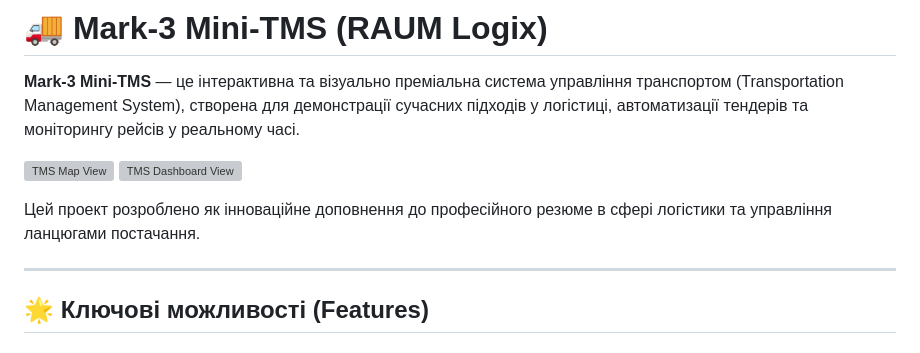
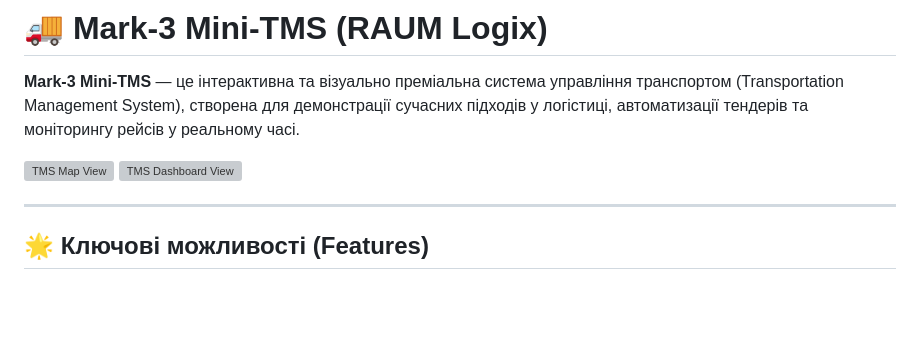
Before and after one commit to Raum369/Mark-3-Mini-TMS, a Markdown page: README.md, the part around the change. Rendered like a GitHub page; blank space fills up the shorter version; grey boxes are pictures that could not be loaded.

Commit message:
Remove project description from README
Removed a project description in Ukrainian.

```diff
--- a/README.md
+++ b/README.md
@@ -5,7 +5,7 @@
 ![TMS Map View](./screenshot-map.png)
 ![TMS Dashboard View](./screenshot-dashboard.png)
 
-Цей проект розроблено як інноваційне доповнення до професійного резюме в сфері логістики та управління ланцюгами постачання.
+
 
 ---
 
```
